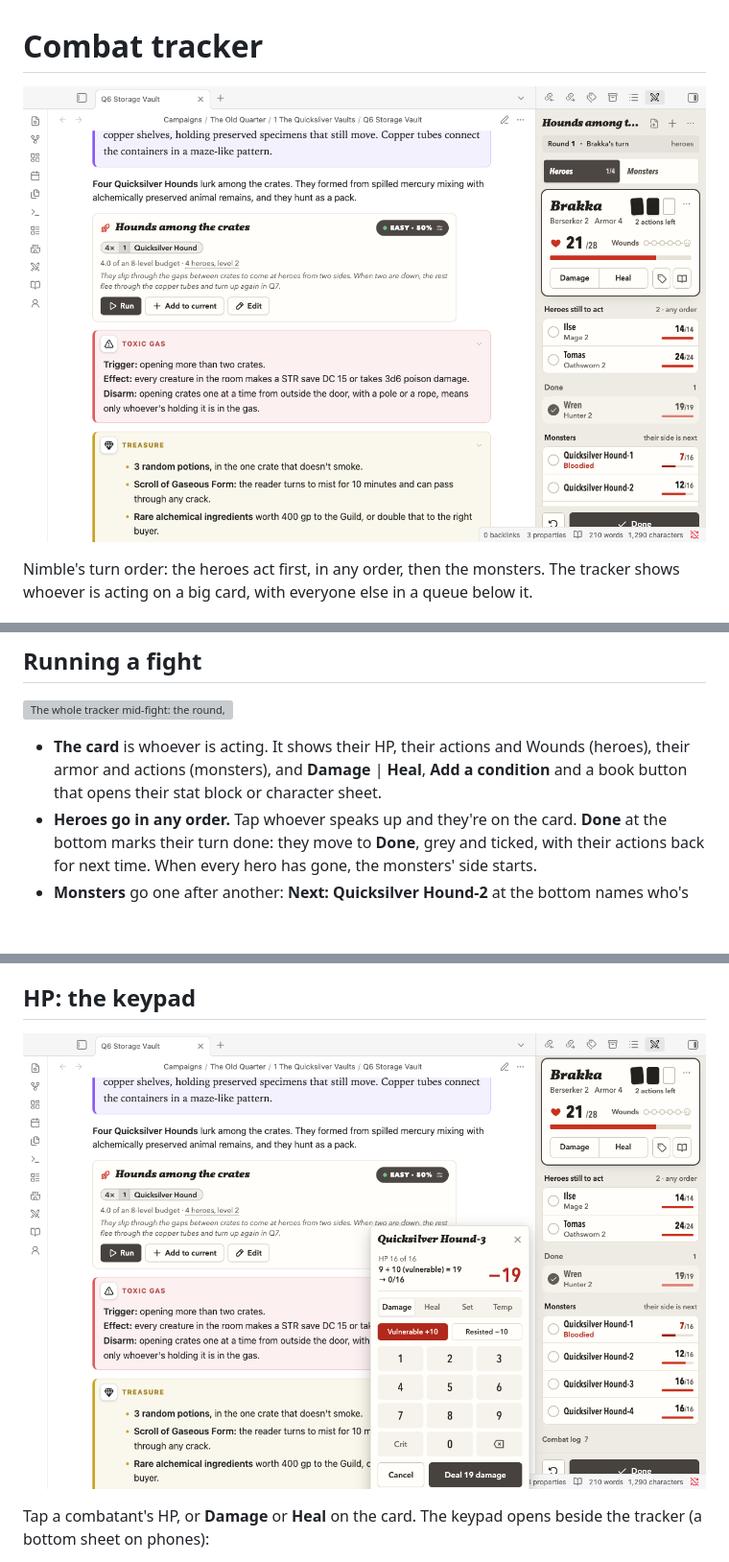
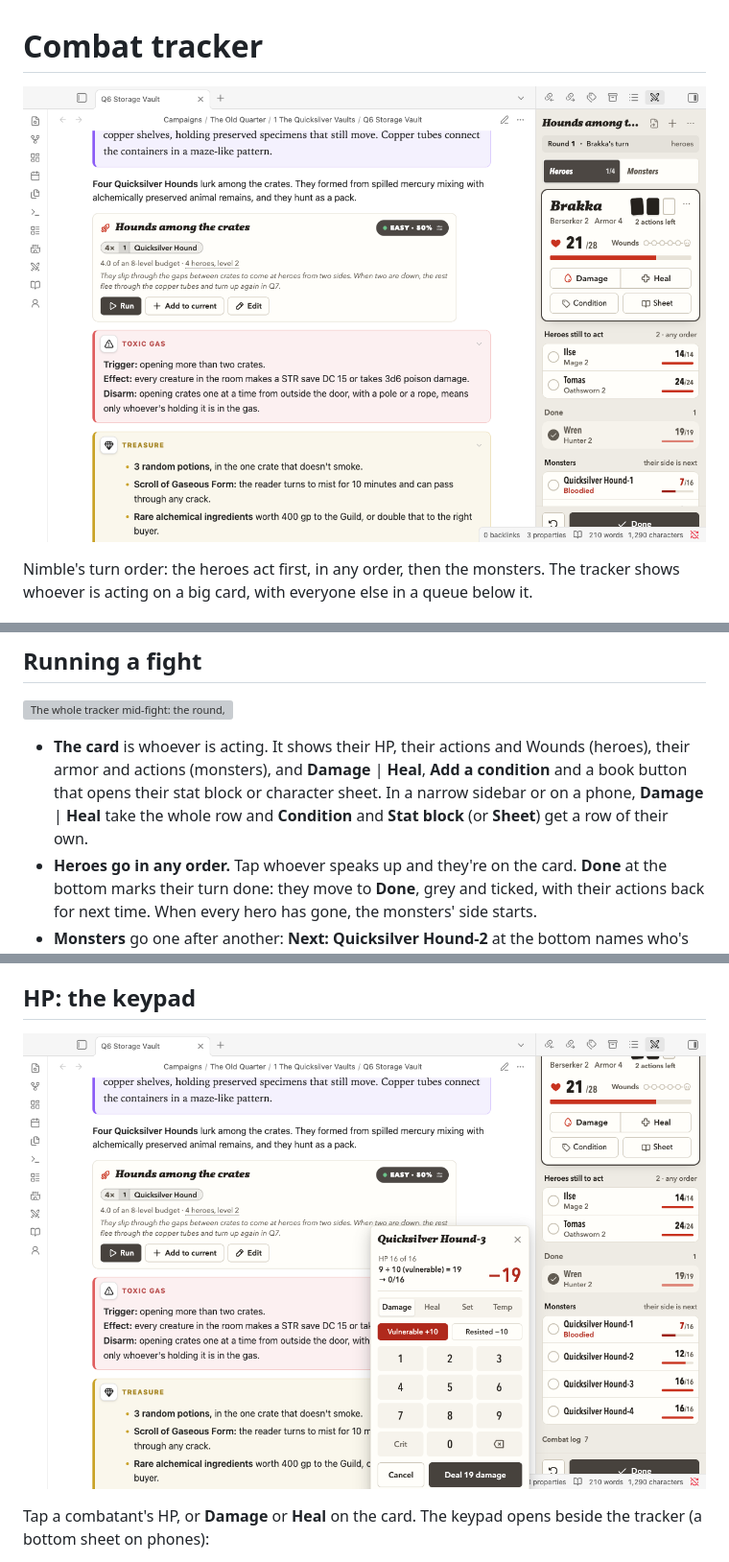
Before and after one commit to Puddinglord/obsidian-ttrpg-encounter-manager, a Markdown page: docs/tracker.md, 3 parts joined by grey strips. Shown at 96% size. Drawn GitHub-style; pictures changed too: docs/images/hp-calculator.png, docs/images/tracker.png; blank space fills up the shorter version; grey boxes are pictures that could not be loaded.

```diff
--- a/docs/tracker.md
+++ b/docs/tracker.md
@@ -16,7 +16,7 @@ Before the fight, the **Initiative** list has a box for each hero. Type what the
 
 ![The whole tracker mid-fight: the round, the Heroes and Monsters switch, Brakka on the card, two heroes still to act, Wren done, and the four hounds](images/feature-tracker.png)
 
-- **The card** is whoever is acting. It shows their HP, their actions and Wounds (heroes), their armor and actions (monsters), and **Damage** | **Heal**, **Add a condition** and a book button that opens their stat block or character sheet.
+- **The card** is whoever is acting. It shows their HP, their actions and Wounds (heroes), their armor and actions (monsters), and **Damage** | **Heal**, **Add a condition** and a book button that opens their stat block or character sheet. In a narrow sidebar or on a phone, **Damage** | **Heal** take the whole row and **Condition** and **Stat block** (or **Sheet**) get a row of their own.
 - **Heroes go in any order.** Tap whoever speaks up and they're on the card. **Done** at the bottom marks their turn done: they move to **Done**, grey and ticked, with their actions back for next time. When every hero has gone, the monsters' side starts.
 - **Monsters** go one after another: **Next: Quicksilver Hound-2** at the bottom names who's next, and after the last one it's **Round 2**. Tap any monster to take it out of order.
 - **Heroes** | **Monsters** at the top shows each side and how many have gone. Tap a side to switch to it; nothing is enforced.
```
Also changed, not shown: 1 other file.
